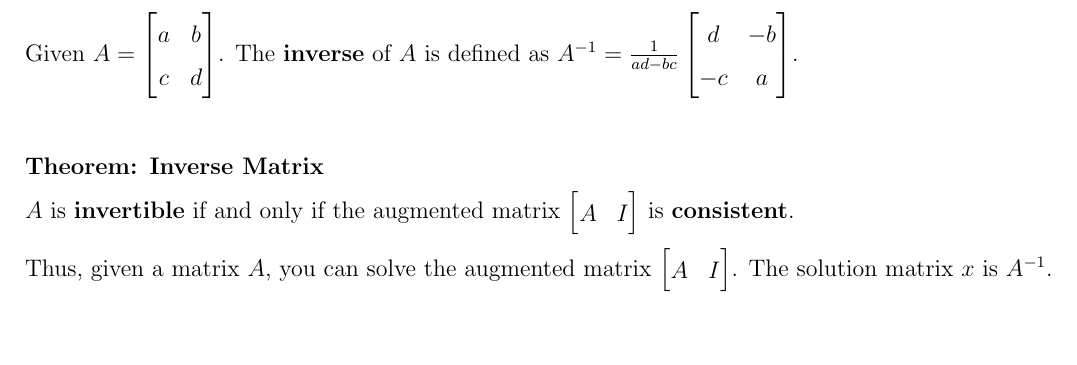
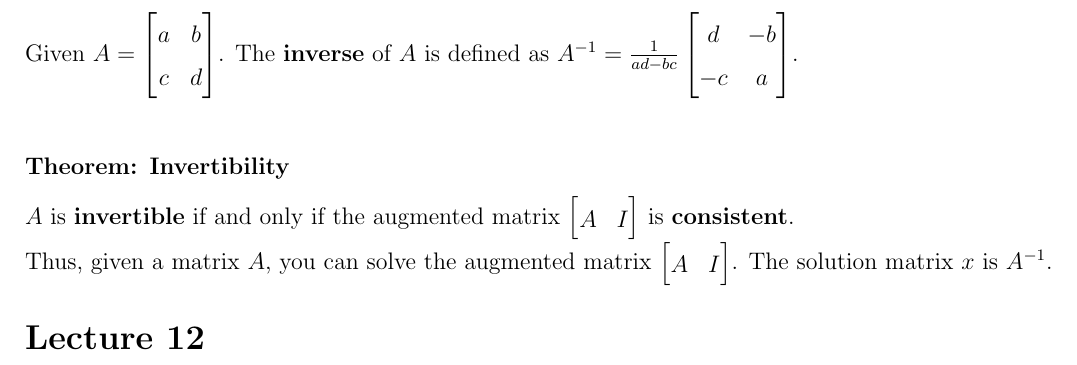
Before and after one commit to UFSpxctre/2026-q1-uf-tex, a LaTeX document (mas3114/mas3114.tex): part of page 10 of 10, cut so that both start at the same text. Compiled offline with pdfLaTeX.

Commit message:
MAS3114: fix formatting issues in Lecture 10

```diff
--- a/mas3114/mas3114.tex
+++ b/mas3114/mas3114.tex
@@ -657,18 +658,33 @@ The \textbf{inverse} of $ A $, denoted by $ A^{-1} $, is the unique matrix such
 \medskip
 {\centering
 
-$ AA^{-1} = I_n = A^{-1}A $
+    $ AA^{-1} = I_n = A^{-1}A $
 
 }
 \medskip
 
-Given $ A = \begin{bmatrix} a & b \\ c & d \\ \end{bmatrix} $. The \textbf{inverse} of $ A $ is defined as $ A^{-1} = \frac{1}{ad - bc}\begin{bmatrix} d & -b \\ -c & a \end{bmatrix} $.
+Given
+$ A = \begin{bmatrix}
+    a & b \\
+    c & d \\
+\end{bmatrix} $.
+The \textbf{inverse} of $ A $ is defined as
+$ A^{-1} = \frac{1}{ad - bc}
+    \begin{bmatrix}
+    d & -b \\
+    -c & a \\
+    \end{bmatrix} $.
 \bigskip
 
-\subsubsection*{Theorem: Inverse Matrix}
-$ A $ is \textbf{invertible} if and only if the augmented matrix $ \begin{bmatrix} A & I \end{bmatrix} $ is \textbf{consistent}.
+\subsubsection*{Theorem: Invertibility}
 
-\medskip
+$ A $ is \textbf{invertible} if and only if the augmented matrix
+$ \begin{bmatrix}
+A & I \\
+\end{bmatrix} $ is \textbf{consistent}.
+
 Thus, given a matrix $ A $, you can solve the augmented matrix $ \begin{bmatrix} A & I \end{bmatrix} $. The solution matrix $ x $ is $ A^{-1} $.
 
+\section*{Lecture 12}
+
 \end{document}
```
Also changed, not shown: mas3114/mas3114.tex (1 more changed lines).
